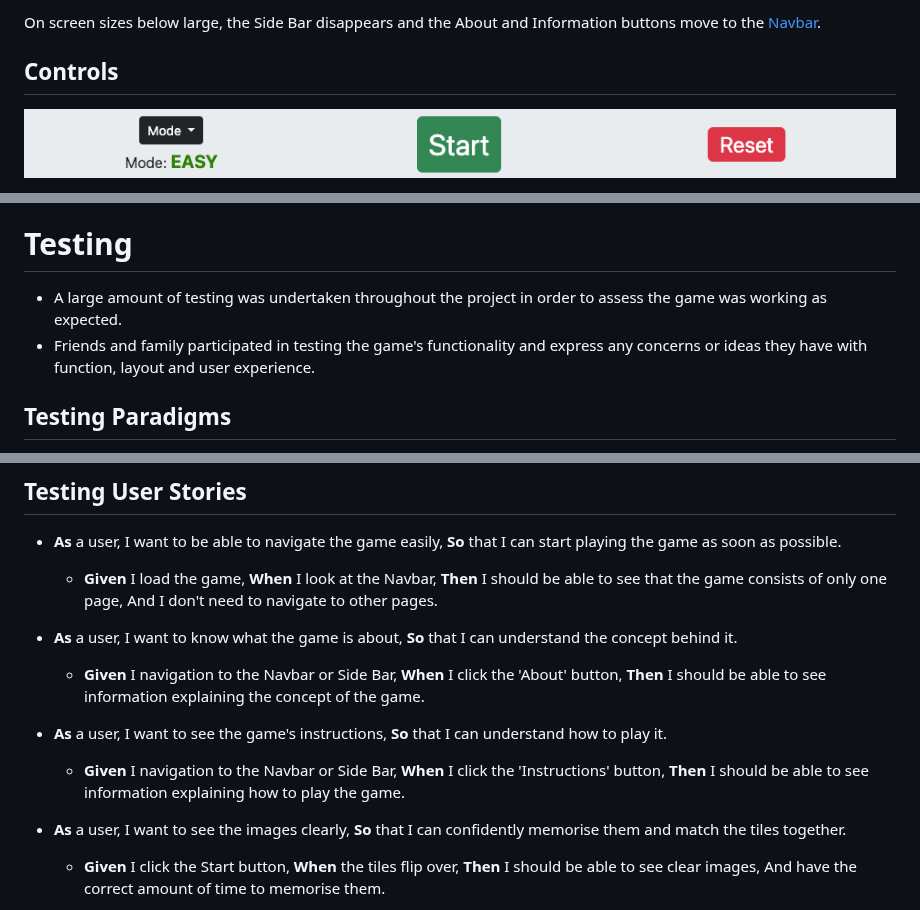
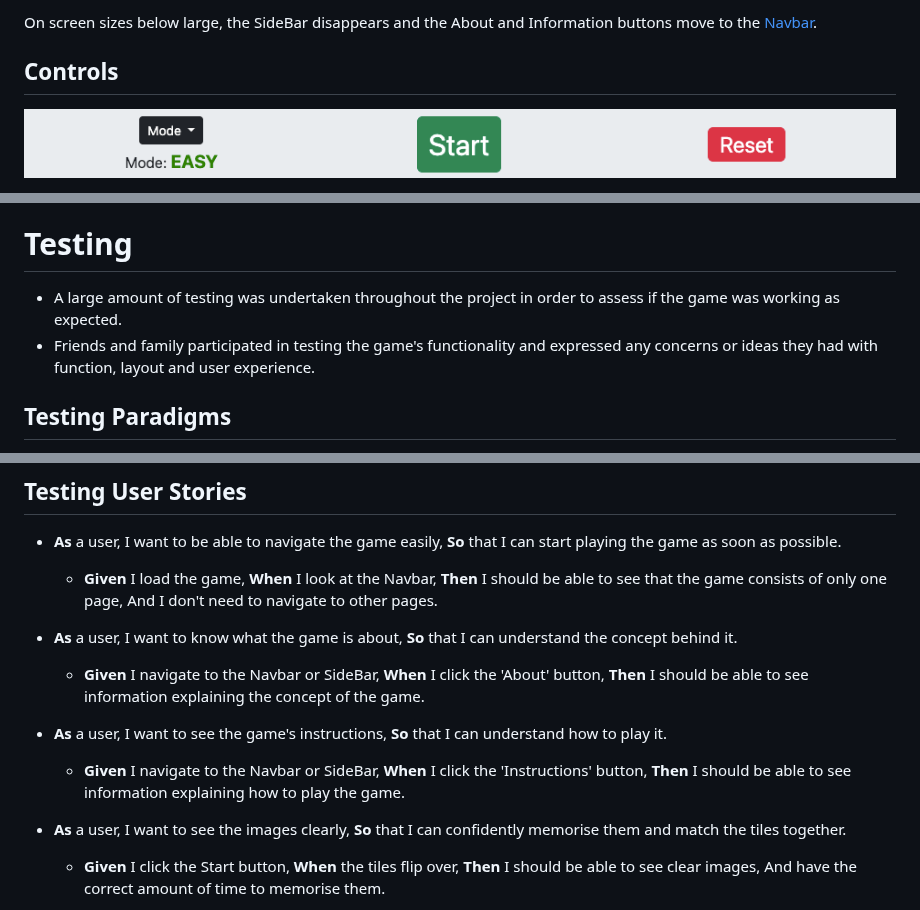
Before and after one commit to DanHodgson12/Match-a-Tile, a Markdown page: README.md, 3 parts joined by grey strips. Drawn GitHub-style.

```diff
--- a/README.md
+++ b/README.md
@@ -106,5 +106,5 @@ The Side Bar consists of:
 
-On screen sizes below large, the Side Bar disappears and the About and Information buttons move to the [Navbar](#navbar).
+On screen sizes below large, the SideBar disappears and the About and Information buttons move to the [Navbar](#navbar).
 
 ## Controls
 
@@ -299,8 +299,8 @@ No other links or information were included in the Footer as the developer thoug
 
 # Testing
 
-- A large amount of testing was undertaken throughout the project in order to assess the game was working as expected.
-- Friends and family participated in testing the game's functionality and express any concerns or ideas they have with function, layout and user experience.
+- A large amount of testing was undertaken throughout the project in order to assess if the game was working as expected.
+- Friends and family participated in testing the game's functionality and expressed any concerns or ideas they had with function, layout and user experience.
 
 ## Testing Paradigms
 
@@ -331,10 +331,10 @@ Due to this, it is best practice to utilise both forms of testing during the bui
   - __Given__ I load the game, __When__ I look at the Navbar, __Then__ I should be able to see that the game consists of only one page, And I don't need to navigate to other pages.
 
 - __As__ a user, I want to know what the game is about, __So__ that I can understand the concept behind it.
-  - __Given__ I navigation to the Navbar or Side Bar, __When__ I click the 'About' button, __Then__ I should be able to see information explaining the concept of the game.
+  - __Given__ I navigate to the Navbar or SideBar, __When__ I click the 'About' button, __Then__ I should be able to see information explaining the concept of the game.
 
 - __As__ a user, I want to see the game's instructions, __So__ that I can understand how to play it.
-  - __Given__ I navigation to the Navbar or Side Bar, __When__ I click the 'Instructions' button, __Then__ I should be able to see information explaining how to play the game.
+  - __Given__ I navigate to the Navbar or SideBar, __When__ I click the 'Instructions' button, __Then__ I should be able to see information explaining how to play the game.
 
 - __As__ a user, I want to see the images clearly, __So__ that I can confidently memorise them and match the tiles together.
   - __Given__ I click the Start button, __When__ the tiles flip over, __Then__ I should be able to see clear images, And have the correct amount of time to memorise them.
```
Also changed, not shown: other parts of README.md (+14 -14 lines).
